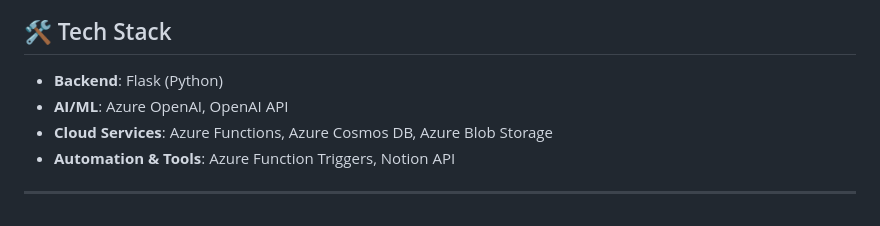
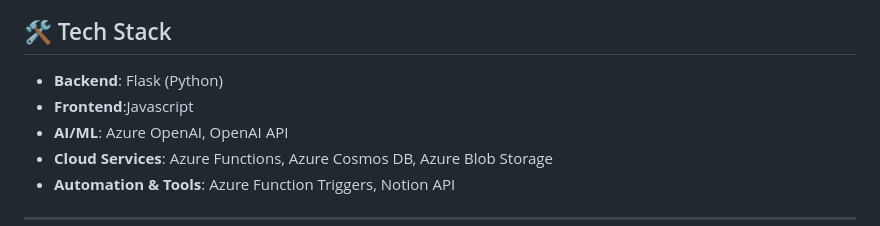
Before and after one commit to NAry-Byun/CWB_Hackathon-2025, a Markdown page: README.md, the part around the change. Drawn GitHub-style.

```diff
--- a/README.md
+++ b/README.md
@@ -25,6 +25,7 @@ In today’s digital world, we’re overwhelmed by information—documents, blog
 ## 🛠️ Tech Stack
 
 - **Backend**: Flask (Python)
+- **Frontend**:Javascript
 - **AI/ML**: Azure OpenAI, OpenAI API
 - **Cloud Services**: Azure Functions, Azure Cosmos DB, Azure Blob Storage
 - **Automation & Tools**: Azure Function Triggers, Notion API
```
